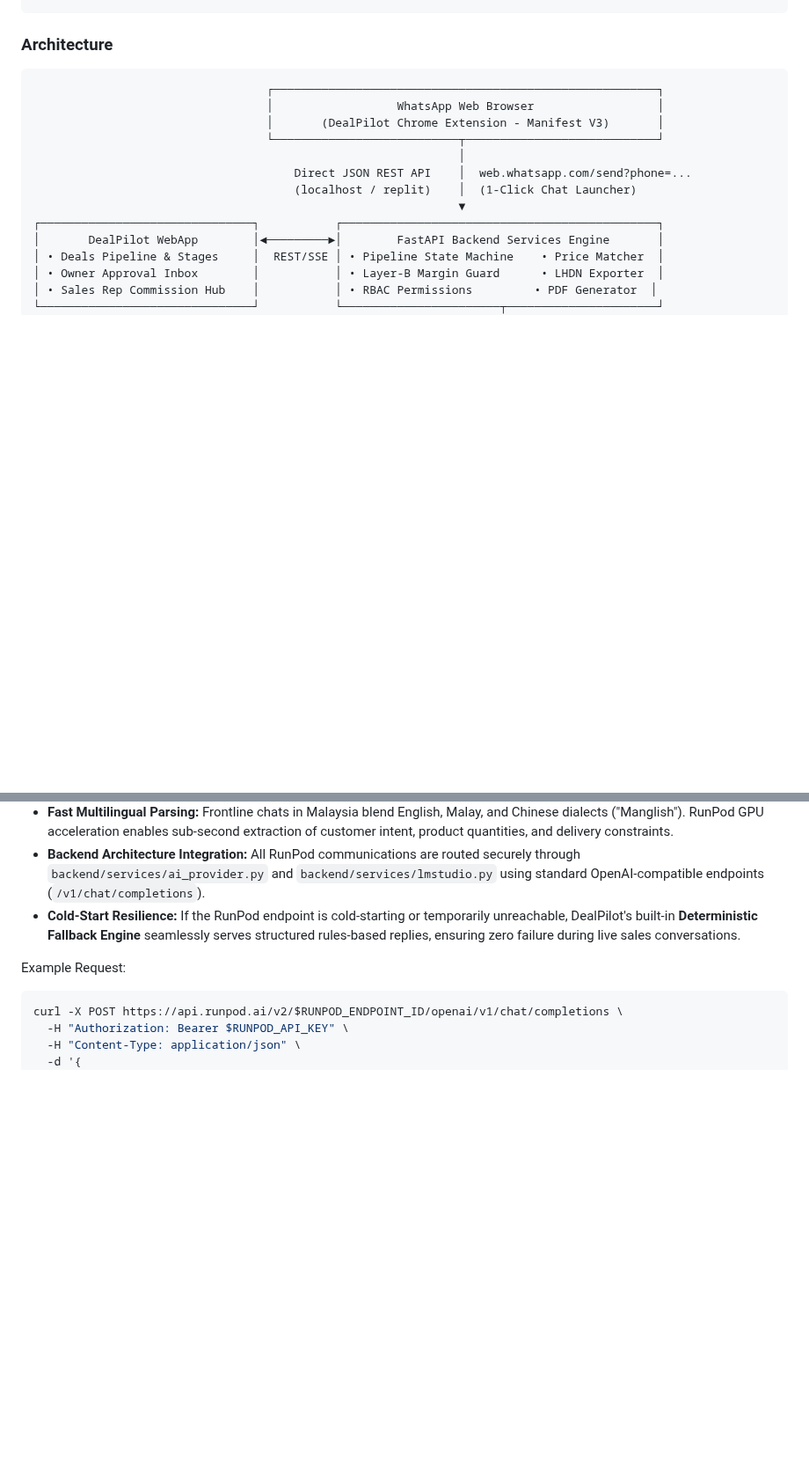
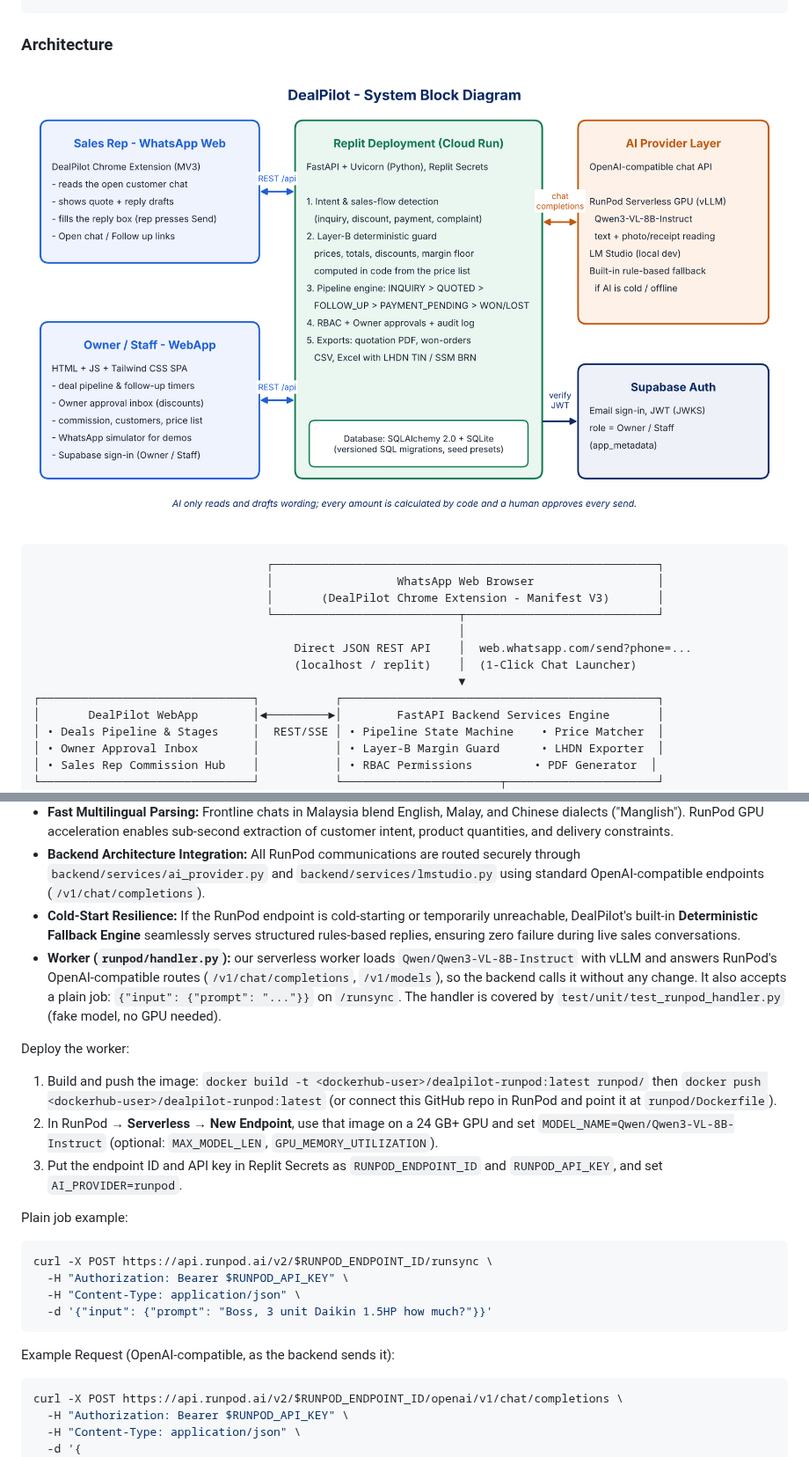
Before and after one commit to tiffanyxuan06-png/DealPilot, a Markdown page: README.md, 2 parts joined by grey strips. Shown at 88% size. GitHub-like rendering; pictures changed too: docs/dealpilot_architecture.png (added); blank space fills up the shorter version.

````diff
--- a/README.md
+++ b/README.md
@@ -233,6 +238,8 @@ Every interaction in DealPilot strictly fulfills the 5-phase automated journey r
 ```
 
 ### Architecture
+
+![DealPilot system block diagram](docs/dealpilot_architecture.png)
 
 ```
                                   ┌────────────────────────────────────────────────────────┐
@@ -353,8 +360,22 @@ python -m pytest test/unit -q
 - **Fast Multilingual Parsing:** Frontline chats in Malaysia blend English, Malay, and Chinese dialects ("Manglish"). RunPod GPU acceleration enables sub-second extraction of customer intent, product quantities, and delivery constraints.
 - **Backend Architecture Integration:** All RunPod communications are routed securely through `backend/services/ai_provider.py` and `backend/services/lmstudio.py` using standard OpenAI-compatible endpoints (`/v1/chat/completions`).
 - **Cold-Start Resilience:** If the RunPod endpoint is cold-starting or temporarily unreachable, DealPilot's built-in **Deterministic Fallback Engine** seamlessly serves structured rules-based replies, ensuring zero failure during live sales conversations.
+- **Worker (`runpod/handler.py`):** our serverless worker loads `Qwen/Qwen3-VL-8B-Instruct` with vLLM and answers RunPod's OpenAI-compatible routes (`/v1/chat/completions`, `/v1/models`), so the backend calls it without any change. It also accepts a plain job: `{"input": {"prompt": "..."}}` on `/runsync`. The handler is covered by `test/unit/test_runpod_handler.py` (fake model, no GPU needed).
 
-Example Request:
+Deploy the worker:
+1. Build and push the image: `docker build -t <dockerhub-user>/dealpilot-runpod:latest runpod/` then `docker push <dockerhub-user>/dealpilot-runpod:latest` (or connect this GitHub repo in RunPod and point it at `runpod/Dockerfile`).
+2. In RunPod → **Serverless → New Endpoint**, use that image on a 24 GB+ GPU and set `MODEL_NAME=Qwen/Qwen3-VL-8B-Instruct` (optional: `MAX_MODEL_LEN`, `GPU_MEMORY_UTILIZATION`).
+3. Put the endpoint ID and API key in Replit Secrets as `RUNPOD_ENDPOINT_ID` and `RUNPOD_API_KEY`, and set `AI_PROVIDER=runpod`.
+
+Plain job example:
+```bash
+curl -X POST https://api.runpod.ai/v2/$RUNPOD_ENDPOINT_ID/runsync \
+  -H "Authorization: Bearer $RUNPOD_API_KEY" \
+  -H "Content-Type: application/json" \
+  -d '{"input": {"prompt": "Boss, 3 unit Daikin 1.5HP how much?"}}'
+```
+
+Example Request (OpenAI-compatible, as the backend sends it):
 ```bash
 curl -X POST https://api.runpod.ai/v2/$RUNPOD_ENDPOINT_ID/openai/v1/chat/completions \
   -H "Authorization: Bearer $RUNPOD_API_KEY" \
````
Also changed, not shown: other parts of README.md (+7 -2 lines), 4 other files.
